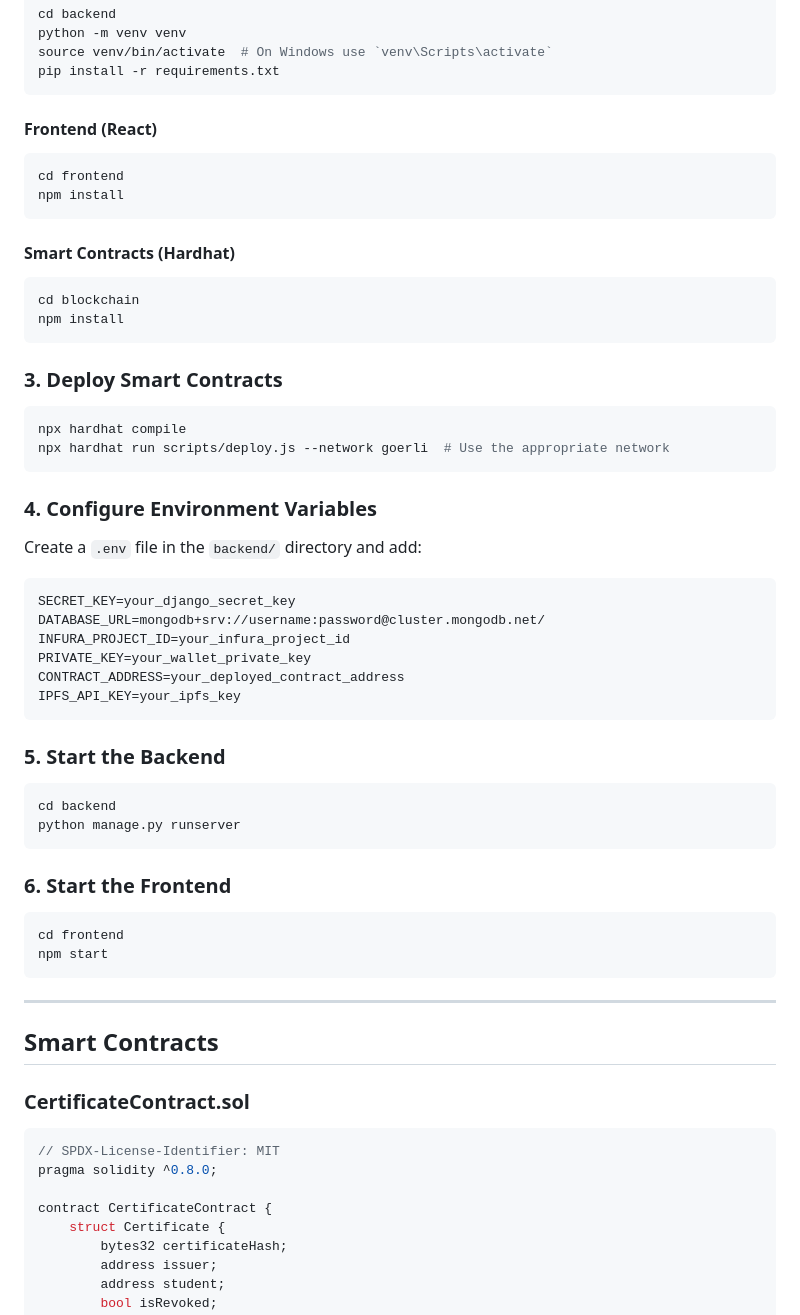
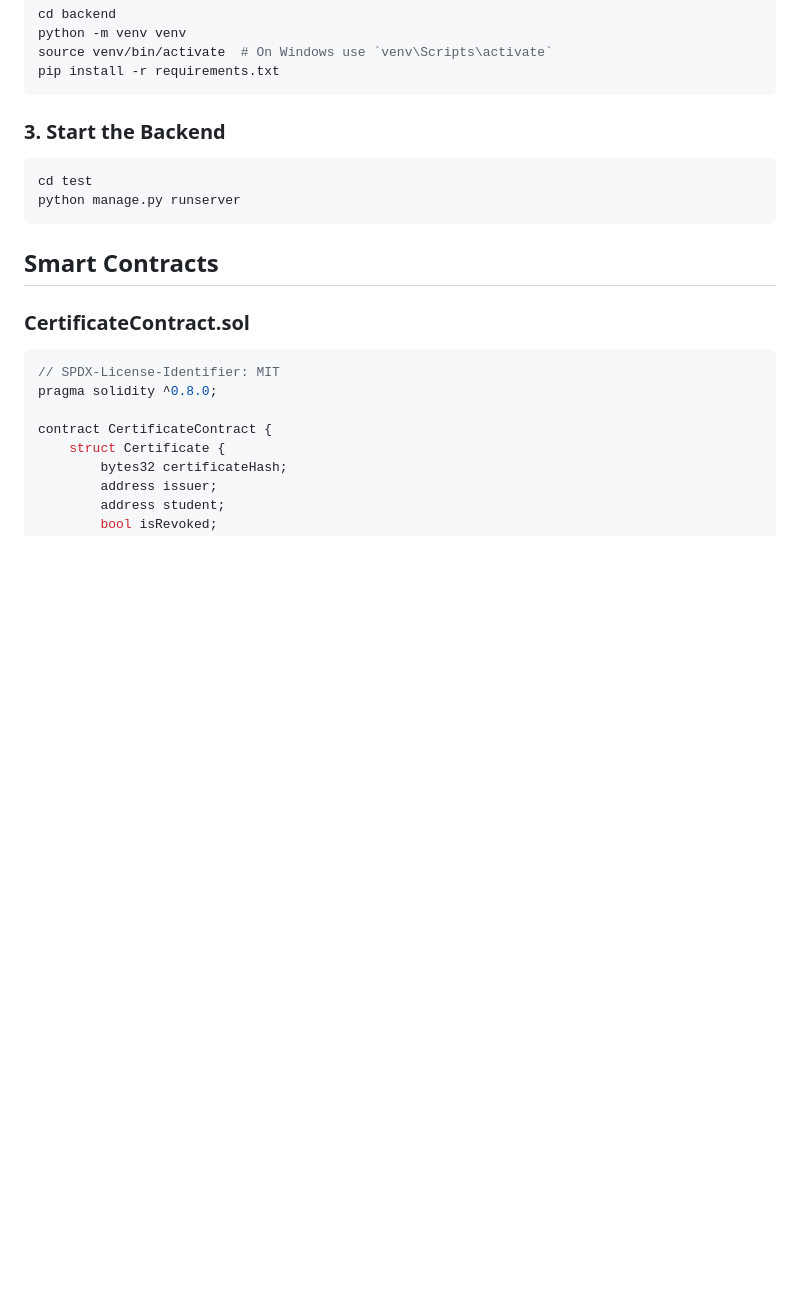
Before and after one commit to YashBaraii/Cert-Chain, a Markdown page: README.md, the part around the change. Rendered like a GitHub page; blank space fills up the shorter version.

````diff
--- a/README.md
+++ b/README.md
@@ -49,48 +49,11 @@ source venv/bin/activate  # On Windows use `venv\Scripts\activate`
 pip install -r requirements.txt
 ```
 
-#### Frontend (React)
+### 3. Start the Backend
 ```bash
-cd frontend
-npm install
-```
-
-#### Smart Contracts (Hardhat)
-```bash
-cd blockchain
-npm install
-```
-
-### 3. Deploy Smart Contracts
-```bash
-npx hardhat compile
-npx hardhat run scripts/deploy.js --network goerli  # Use the appropriate network
-```
-
-### 4. Configure Environment Variables
-Create a `.env` file in the `backend/` directory and add:
-```env
-SECRET_KEY=your_django_secret_key
-DATABASE_URL=mongodb+srv://username:password@cluster.mongodb.net/
-INFURA_PROJECT_ID=your_infura_project_id
-PRIVATE_KEY=your_wallet_private_key
-CONTRACT_ADDRESS=your_deployed_contract_address
-IPFS_API_KEY=your_ipfs_key
-```
-
-### 5. Start the Backend
-```bash
-cd backend
+cd test
 python manage.py runserver
 ```
-
-### 6. Start the Frontend
-```bash
-cd frontend
-npm start
-```
-
----
 
 ## Smart Contracts
 
````
